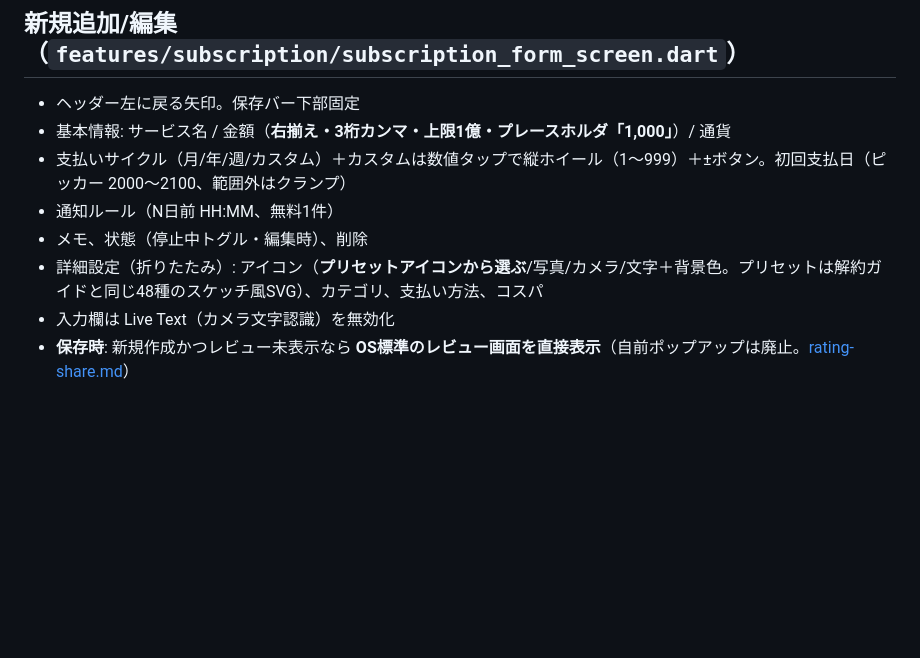
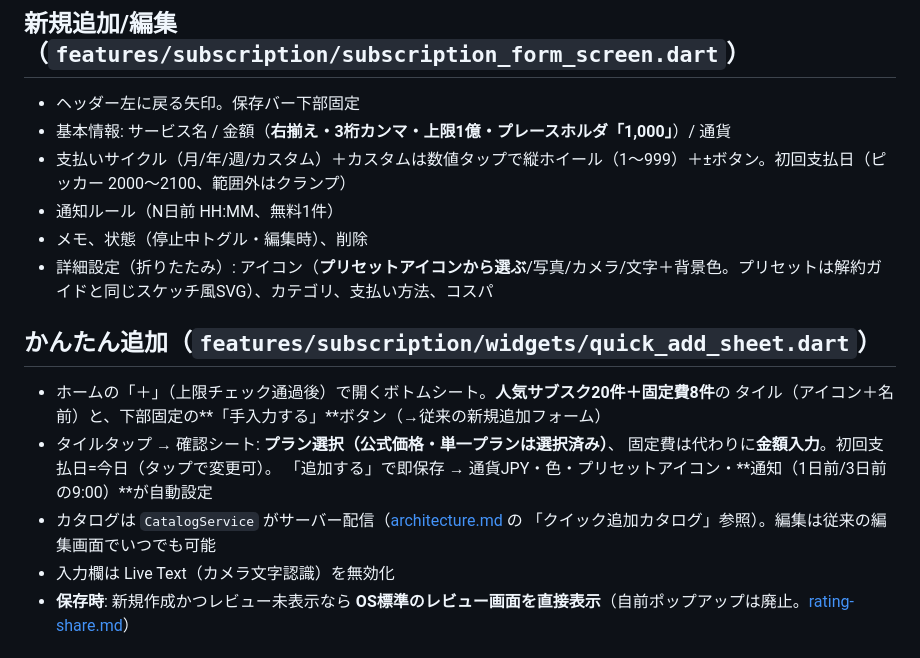
Before and after one commit to murakami-kaito-dev/ManageSubscription, a Markdown page: .claude/docs/screens.md, the part around the change. GitHub-like rendering; blank space fills up the shorter version.

```diff
--- a/.claude/docs/screens.md
+++ b/.claude/docs/screens.md
@@ -54,7 +54,16 @@
 - 支払いサイクル（月/年/週/カスタム）＋カスタムは数値タップで縦ホイール（1〜999）＋±ボタン。初回支払日（ピッカー 2000〜2100、範囲外はクランプ）
 - 通知ルール（N日前 HH:MM、無料1件）
 - メモ、状態（停止中トグル・編集時）、削除
-- 詳細設定（折りたたみ）: アイコン（**プリセットアイコンから選ぶ**/写真/カメラ/文字＋背景色。プリセットは解約ガイドと同じ48種のスケッチ風SVG）、カテゴリ、支払い方法、コスパ
+- 詳細設定（折りたたみ）: アイコン（**プリセットアイコンから選ぶ**/写真/カメラ/文字＋背景色。プリセットは解約ガイドと同じスケッチ風SVG）、カテゴリ、支払い方法、コスパ
+
+## かんたん追加（`features/subscription/widgets/quick_add_sheet.dart`）
+- ホームの「＋」（上限チェック通過後）で開くボトムシート。**人気サブスク20件＋固定費8件**の
+  タイル（アイコン＋名前）と、下部固定の**「手入力する」**ボタン（→従来の新規追加フォーム）
+- タイルタップ → 確認シート: **プラン選択（公式価格・単一プランは選択済み）**、
+  固定費は代わりに**金額入力**。初回支払日=今日（タップで変更可）。
+  「追加する」で即保存 → 通貨JPY・色・プリセットアイコン・**通知（1日前/3日前の9:00）**が自動設定
+- カタログは `CatalogService` がサーバー配信（[architecture.md](architecture.md) の
+  「クイック追加カタログ」参照）。編集は従来の編集画面でいつでも可能
 - 入力欄は Live Text（カメラ文字認識）を無効化
 - **保存時**: 新規作成かつレビュー未表示なら **OS標準のレビュー画面を直接表示**（自前ポップアップは廃止。[rating-share.md](rating-share.md)）
 
```
Also changed, not shown: .claude/docs/architecture.md (+22 -1 lines).
